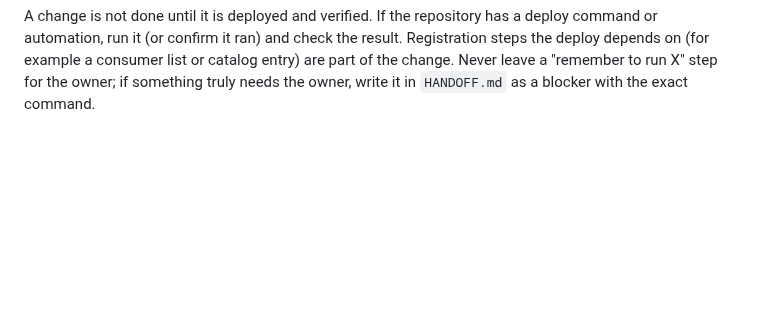
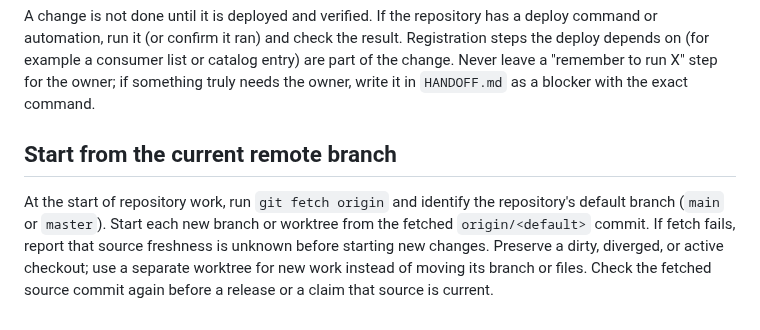
Before and after one commit to Khamel83/argus, a Markdown page: AGENTS.md, the part around the change. GitHub-like rendering; blank space fills up the shorter version.

Commit message:
docs: sync shared agent rules
Janitor-Agents-Rules: 296eb89a7503ed0247e1355ecbc3c89fc3309a3a

```diff
--- a/AGENTS.md
+++ b/AGENTS.md
@@ -271,3 +271,14 @@ or catalog entry) are part of the change. Never leave a "remember to run X"
 step for the owner; if something truly needs the owner, write it in
 `HANDOFF.md` as a blocker with the exact command.
 <!-- janitor:end:working-docs -->
+<!-- janitor:begin:fresh-source -->
+## Start from the current remote branch
+
+At the start of repository work, run `git fetch origin` and identify the
+repository's default branch (`main` or `master`). Start each new branch or
+worktree from the fetched `origin/<default>` commit. If fetch fails, report
+that source freshness is unknown before starting new changes. Preserve a dirty,
+diverged, or active checkout; use a separate worktree for new work instead of
+moving its branch or files. Check the fetched source commit again before a
+release or a claim that source is current.
+<!-- janitor:end:fresh-source -->
```
